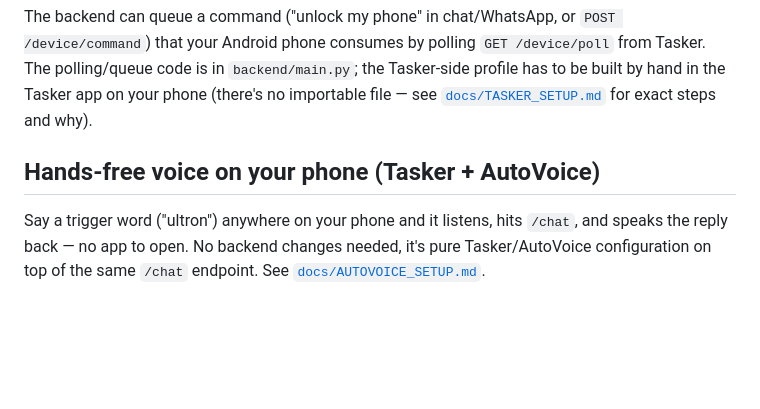
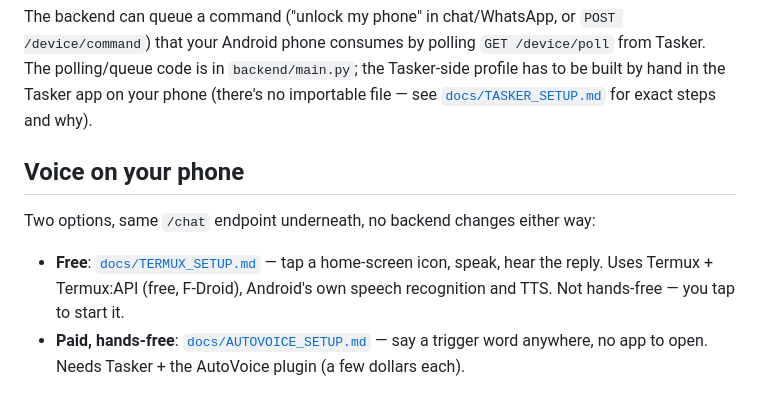
Before and after one commit to workingshubh132-ai/ultron, a Markdown page: README.md, the part around the change. Rendered like a GitHub page; blank space fills up the shorter version.

```diff
--- a/README.md
+++ b/README.md
@@ -94,6 +94,9 @@ Requires a Chromium-based browser (Chrome/Edge) for speech recognition — Firef
 
 The backend can queue a command ("unlock my phone" in chat/WhatsApp, or `POST /device/command`) that your Android phone consumes by polling `GET /device/poll` from Tasker. The polling/queue code is in `backend/main.py`; the Tasker-side profile has to be built by hand in the Tasker app on your phone (there's no importable file — see [`docs/TASKER_SETUP.md`](./docs/TASKER_SETUP.md) for exact steps and why).
 
-## Hands-free voice on your phone (Tasker + AutoVoice)
+## Voice on your phone
 
-Say a trigger word ("ultron") anywhere on your phone and it listens, hits `/chat`, and speaks the reply back — no app to open. No backend changes needed, it's pure Tasker/AutoVoice configuration on top of the same `/chat` endpoint. See [`docs/AUTOVOICE_SETUP.md`](./docs/AUTOVOICE_SETUP.md).
+Two options, same `/chat` endpoint underneath, no backend changes either way:
+
+- **Free**: [`docs/TERMUX_SETUP.md`](./docs/TERMUX_SETUP.md) — tap a home-screen icon, speak, hear the reply. Uses Termux + Termux:API (free, F-Droid), Android's own speech recognition and TTS. Not hands-free — you tap to start it.
+- **Paid, hands-free**: [`docs/AUTOVOICE_SETUP.md`](./docs/AUTOVOICE_SETUP.md) — say a trigger word anywhere, no app to open. Needs Tasker + the AutoVoice plugin (a few dollars each).
```
Also changed, not shown: docs/TERMUX_SETUP.md (added, +86 -0 lines).
